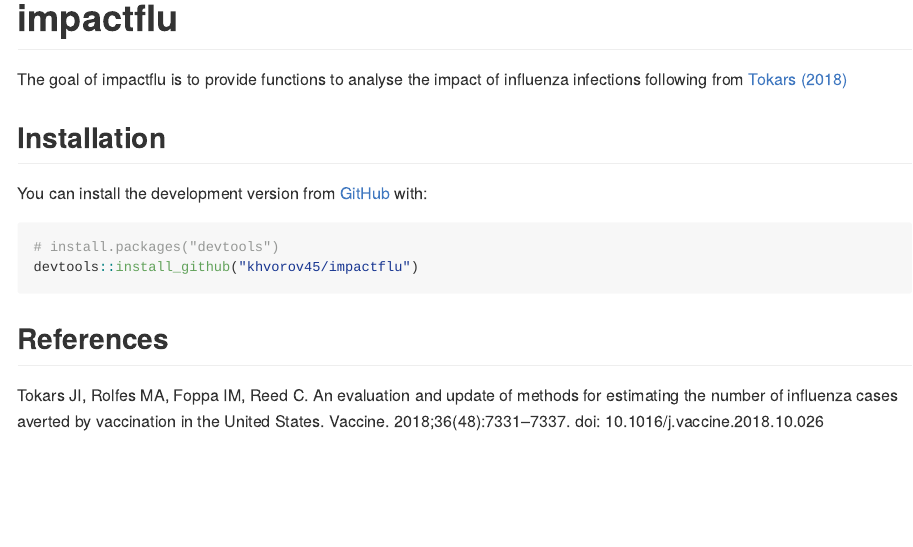
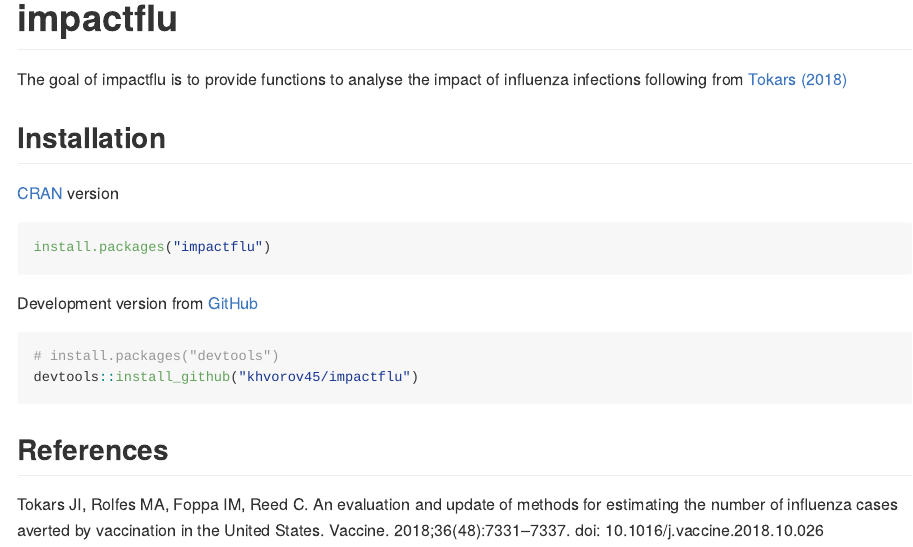
Before and after one commit to khvorov45/impactflu, an R Markdown document (README.Rmd): the page in a window 1100 px wide, from its top. The pictures show the output file README.md that the author committed with the source, drawn offline in the style of GitHub; badge pictures from the web are left out.

Commit message:
updated readme [ci skip]

````diff
--- a/README.Rmd
+++ b/README.Rmd
@@ -16,6 +16,7 @@
 # impactflu
 
 <!-- badges: start -->
+[![CRAN](https://www.r-pkg.org/badges/version-last-release/impactflu)](https://cran.r-project.org/web/packages/impactflu/index.html)
 [![Build Status](https://travis-ci.org/khvorov45/impactflu.svg?branch=master)](https://travis-ci.org/khvorov45/impactflu)
 [![codecov](https://codecov.io/gh/khvorov45/impactflu/branch/master/graph/badge.svg)](https://codecov.io/gh/khvorov45/impactflu)
 <!-- badges: end -->
@@ -26,7 +27,13 @@
 
 ## Installation
 
-You can install the development version from [GitHub](https://github.com/) with:
+[CRAN](https://cran.r-project.org/web/packages/impactflu/index.html) version
+
+``` r
+install.packages("impactflu")
+```
+
+Development version from [GitHub](https://github.com/khvorov45/impactflu)
 
 ``` r
 # install.packages("devtools")
````
Also changed, not shown: README.md.
